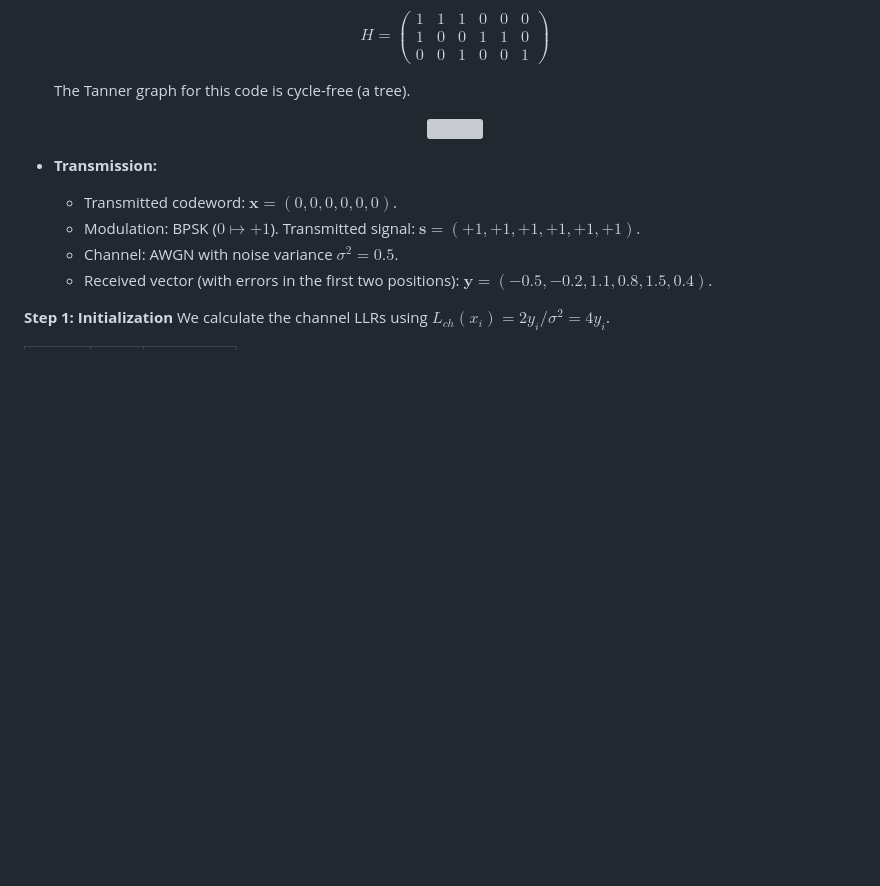
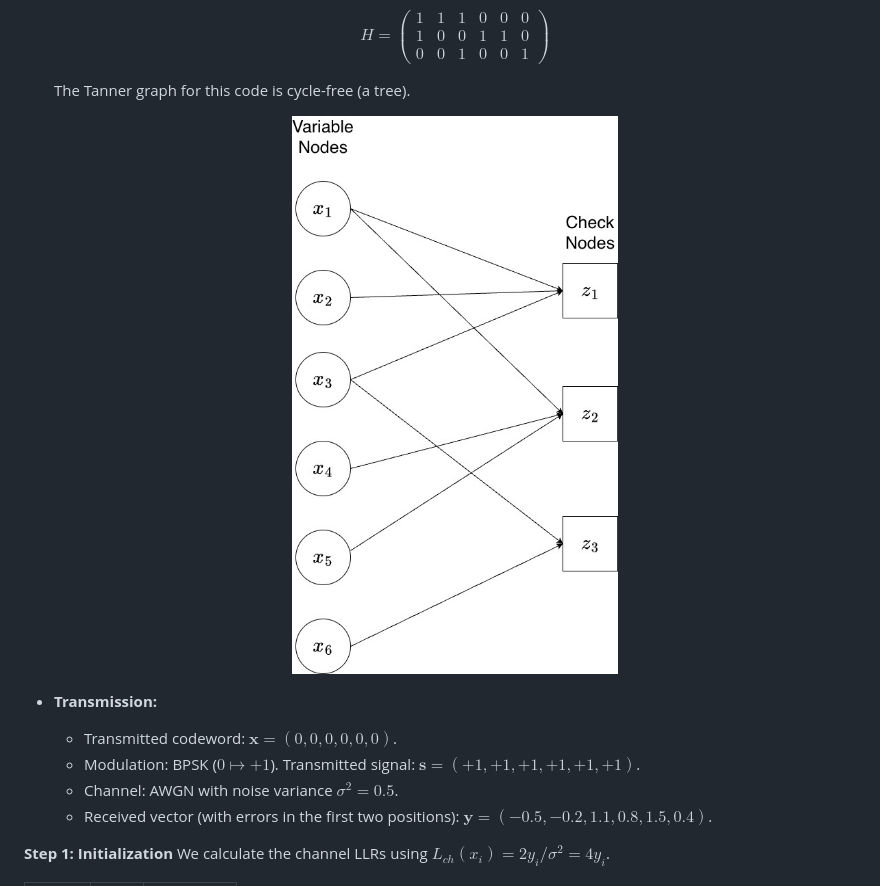
Before and after one commit to virtual-labs/exp-ldpc-other-channels-iiith, a Markdown page: experiment/theory.md, the part around the change printed below. GitHub-like rendering; pictures changed too: experiment/images/tannergraphexample_virtuallabs.jpg (added); blank space fills up the shorter version; grey boxes are pictures that could not be loaded.

Commit message:
added images

```diff
--- a/experiment/theory.md
+++ b/experiment/theory.md
@@ -80,7 +80,7 @@ Let's illustrate the algorithm with a concrete example.
 
   The Tanner graph for this code is cycle-free (a tree).
   <p align="center">
-    <img src="dummyimage.jpg" width="500"/>
+    <img src="images/tannergraphexample_virtuallabs.jpg" width="350"/>
   </p>
 
 - **Transmission:**
```
Also changed, not shown: other parts of experiment/theory.md (+14 -14 lines), experiment/images/channelcodedrawio.jpg (added), 2 other files.
